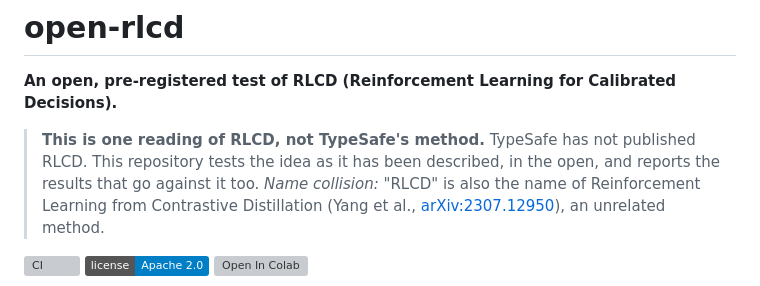
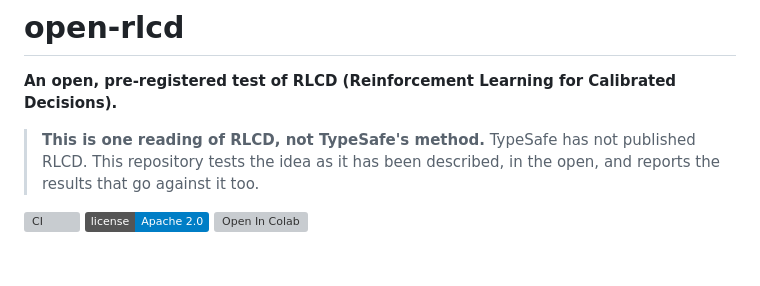
Before and after one commit to Louiskq/open-rlcd, a Markdown page: README.md, the part around the change. Drawn GitHub-style; badges without logos; blank space fills up the shorter version; grey boxes are pictures that could not be loaded.

```diff
--- a/README.md
+++ b/README.md
@@ -4,8 +4,6 @@
 
 > **This is one reading of RLCD, not TypeSafe's method.** TypeSafe has not published RLCD. This repository tests the idea
 > as it has been described, in the open, and reports the results that go against it too.
-> *Name collision:* "RLCD" is also the name of Reinforcement Learning from Contrastive Distillation
-> (Yang et al., [arXiv:2307.12950](https://arxiv.org/abs/2307.12950)), an unrelated method.
 
 [![CI](https://github.com/Louiskq/open-rlcd/actions/workflows/ci.yml/badge.svg)](https://github.com/Louiskq/open-rlcd/actions/workflows/ci.yml)
 [![License: Apache 2.0](https://img.shields.io/badge/license-Apache%202.0-blue.svg)](LICENSE)
```
